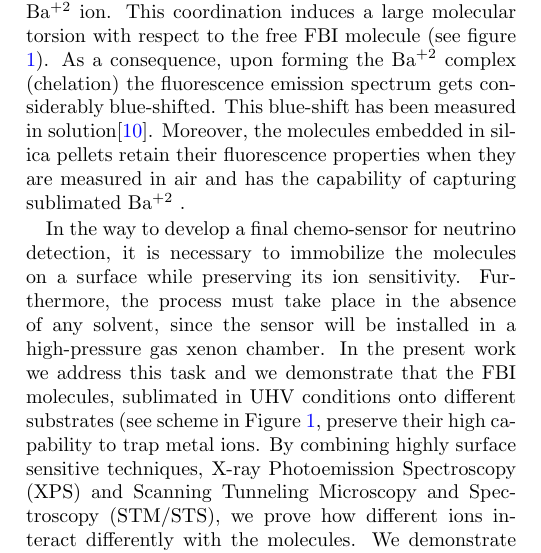
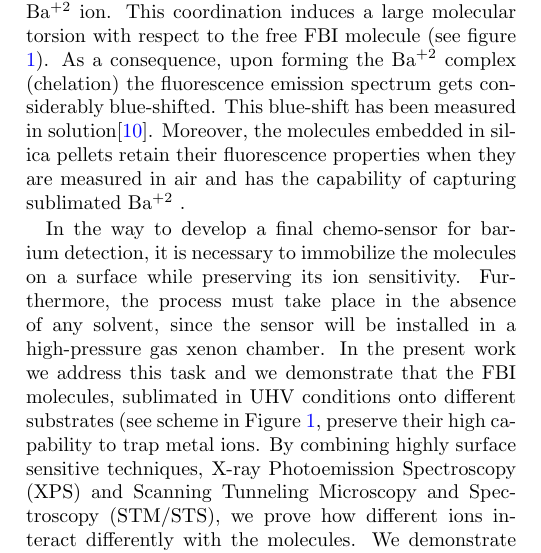
Before and after one commit to jjgomezcadenas/FBI_Ba_chelation_probe, a LaTeX paper (main_v1.tex): part of one column of page 1 of 9, cut so that both start at the same text. Compiled offline with pdfLaTeX.

Commit message:
Updates from Overleaf

```diff
--- a/main_v1.tex
+++ b/main_v1.tex
@@ -126,7 +126,7 @@ Chemical sensors are miniaturised devices that can deliver real time and on-line
     Upper panel: Model of the FBI molecules before and after chelation, including the fluorescence colours in solution. Lower panel: schematic representation of the experiment we have carried out, where FBI molecules were sublimated, chelated and characterized inside the UHV chamber.}
 \end{figure*}
 
- In the way to develop a final chemo-sensor for neutrino detection, it is necessary to immobilize the molecules on a surface while preserving its ion sensitivity. Furthermore, the process must take place in the absence of any solvent, since the sensor will be installed in a high-pressure gas xenon chamber. In the present work we address this task and we demonstrate that the FBI molecules, sublimated in UHV conditions onto different substrates (see scheme in Figure \ref{ModeloFBI}, preserve their high capability to trap metal ions. By combining highly surface sensitive techniques, X-ray Photoemission Spectroscopy (XPS) and Scanning Tunneling Microscopy and Spectroscopy (STM/STS), we prove how different ions interact differently with the molecules. We demonstrate that only \Ba ions induce molecular structural changes, modify the electronic structure and therefore affect the fluorescence emission. Coordination with crown-ether happens entirely in vacuum, which ensures that chemical, structural and electronic changes are independent of solvents, air molecules or spurious contaminants. This is a crucial step toward the development of the Ba tagging sensor. Furthermore, it provides the bases to envision the application of this kind of crown ether-based chemosensors in a broad development of sensing, such as the detection of Ra atoms.
+ In the way to develop a final chemo-sensor for barium detection, it is necessary to immobilize the molecules on a surface while preserving its ion sensitivity. Furthermore, the process must take place in the absence of any solvent, since the sensor will be installed in a high-pressure gas xenon chamber. In the present work we address this task and we demonstrate that the FBI molecules, sublimated in UHV conditions onto different substrates (see scheme in Figure \ref{ModeloFBI}, preserve their high capability to trap metal ions. By combining highly surface sensitive techniques, X-ray Photoemission Spectroscopy (XPS) and Scanning Tunneling Microscopy and Spectroscopy (STM/STS), we prove how different ions interact differently with the molecules. We demonstrate that only \Ba ions induce molecular structural changes, modify the electronic structure and therefore affect the fluorescence emission. Coordination with crown-ether happens entirely in vacuum, which ensures that chemical, structural and electronic changes are independent of solvents, air molecules or spurious contaminants. This is a crucial step toward the development of the Ba tagging sensor. Furthermore, it provides the bases to envision the application of this kind of crown ether-based chemosensors in a broad development of sensing, such as the detection of Ra atoms.
 
 Crown ethers have been important and fundamental macrocyclic molecules in applications such as drug carriers \cite{uchegbu_non-ionic_1998} or photo-switching devices \cite{malval_photoswitching_2002}, \cite{uda_membrane_2005}. Because of their capability to capture a variety of guest species, including metal cations, protonated species and neutral and ionic molecules \cite{dobler1980ionophores}, crown ethers \cite{gokel_crown_1991} have been extensively used in solution, or even in gas phase to recognize and trap metal or molecular ions \cite{more_intrinsic_1999}, \cite{maleknia_cavity-size-dependent_2002}. However, despite their unique coordinating properties, crown ethers have been poorly exploited in solid state. Few examples can be found in the literature where self-assembled monolayers of crown ether derivatives have been grown and used on surfaces. Moreover, in all previous studies, either the growth or ion trapping or both has taken place in solution \cite{yoshimoto_hostguest_2003}, \cite{flink_recognition_1999}, \cite{inokuchi_new_2015}.
  There are only two works, as far as we know, where crown ethers were deposited under ultra high vacuum conditions (UHV) \cite{feng_growth_2018} and their metal trapping capability was proven also under UHV \cite{stredansky_-surface_2019}. In the latter work, reactivity of the crowns upon anchoring on an organic template on Au(111) is carefully explored. In addition, by combining XPS and STM, they probe that the crown ethers, assembled into a regular 2D guest–host array, can successfully trap sodium atoms.
```
